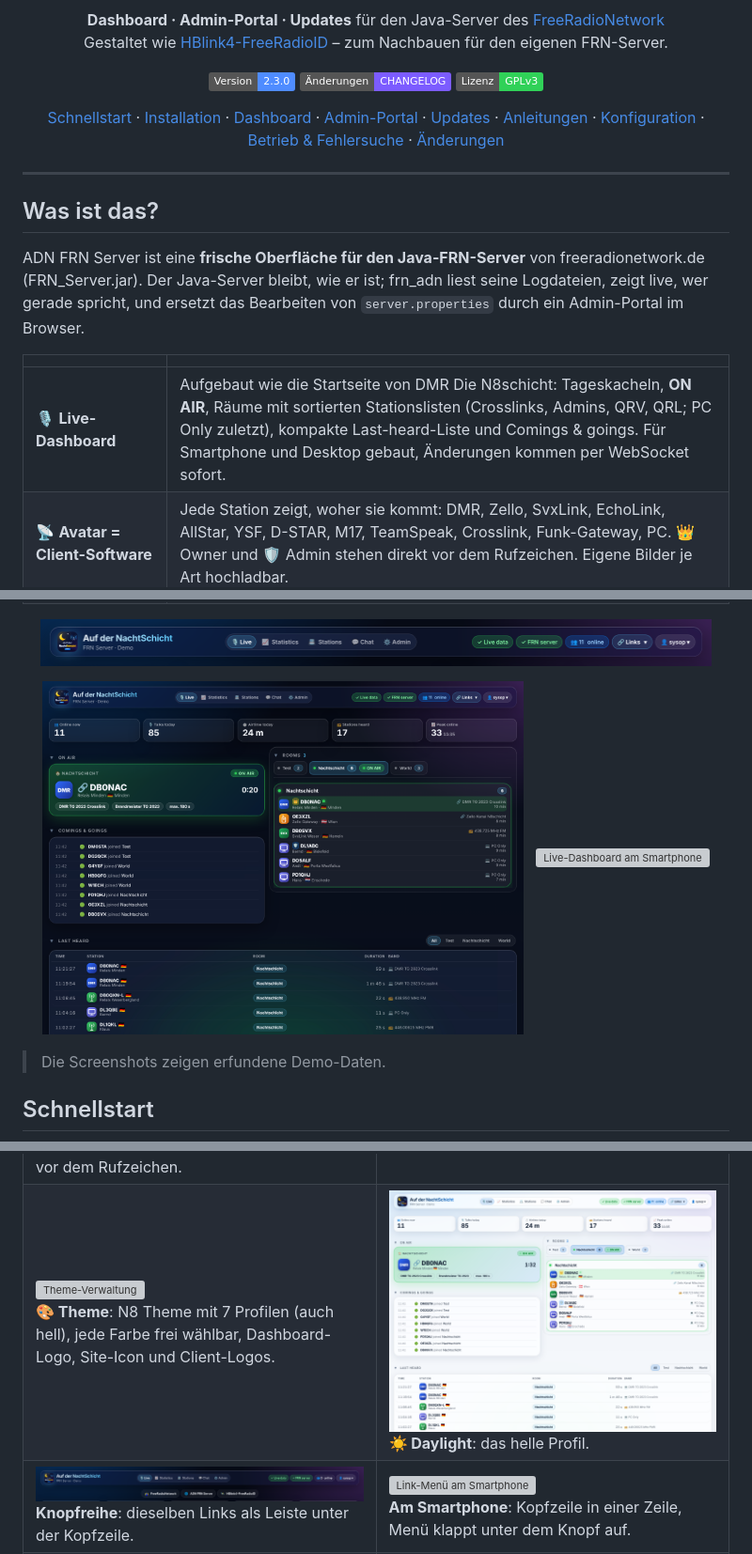
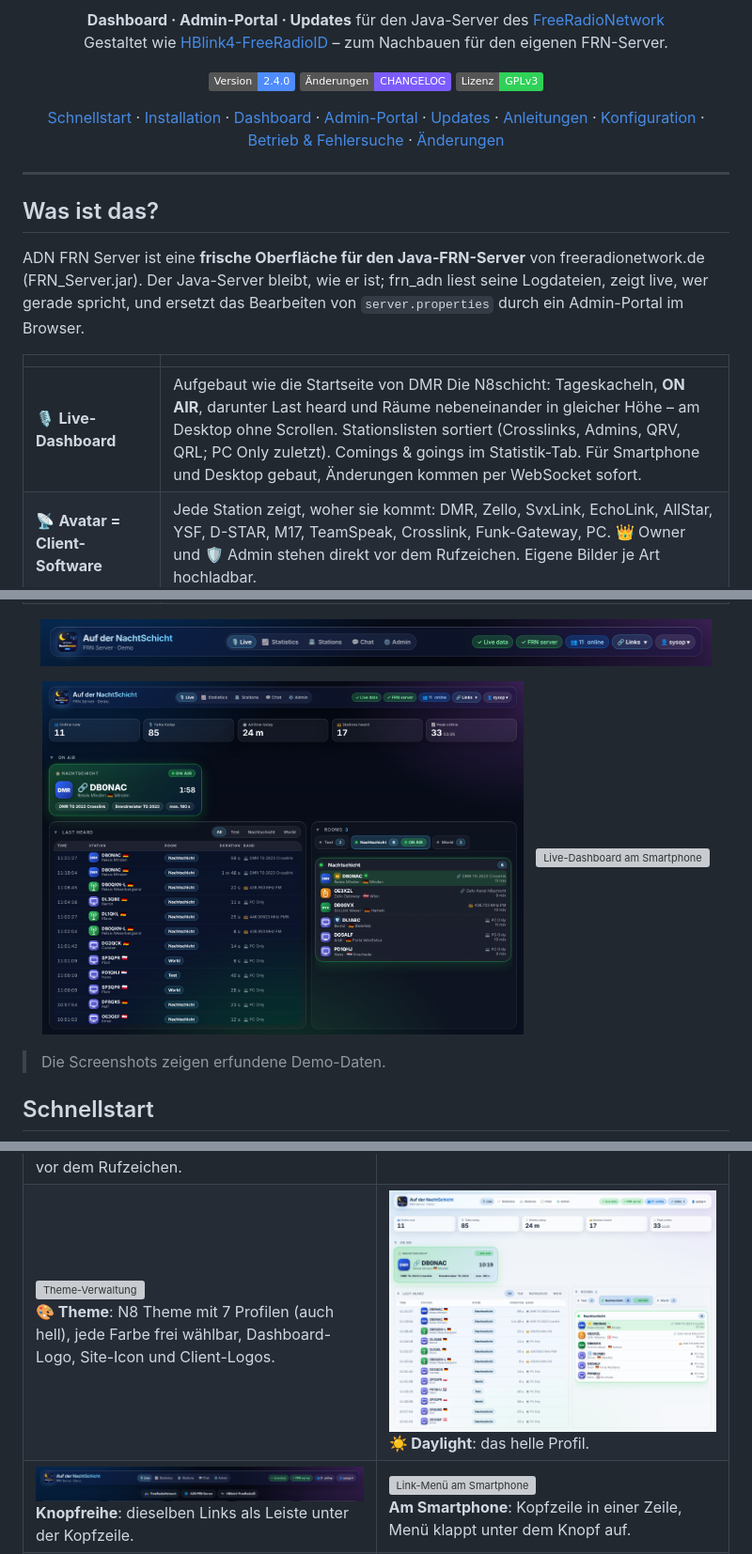
Before and after one commit to dhartmann1979/adn-frn-server, a Markdown page: readme.md, 3 parts joined by grey strips. Shown at 94% size. GitHub-like rendering; pictures changed too: docs/images/live.png, docs/images/theme-daylight.png; badges without logos; grey boxes are pictures that could not be loaded.

```diff
--- a/readme.md
+++ b/readme.md
@@ -8,7 +8,7 @@
 </p>
 
 <p align="center">
-  <a href="CHANGELOG.md"><img alt="Version" src="https://img.shields.io/badge/Version-2.3.0-4f8cff"></a>
+  <a href="CHANGELOG.md"><img alt="Version" src="https://img.shields.io/badge/Version-2.4.0-4f8cff"></a>
   <a href="CHANGELOG.md"><img alt="Änderungen" src="https://img.shields.io/badge/Änderungen-CHANGELOG-7c5cff"></a>
   <a href="LICENSE"><img alt="Lizenz" src="https://img.shields.io/badge/Lizenz-GPLv3-30d158"></a>
 </p>
@@ -33,7 +33,7 @@ ADN FRN Server ist eine **frische Oberfläche für den Java-FRN-Server** von fre
 
 | | |
 |---|---|
-| 🎙️ **Live-Dashboard** | Aufgebaut wie die Startseite von DMR Die N8schicht: Tageskacheln, **ON AIR**, Räume mit sortierten Stationslisten (Crosslinks, Admins, QRV, QRL; PC Only zuletzt), kompakte Last-heard-Liste und Comings & goings. Für Smartphone und Desktop gebaut, Änderungen kommen per WebSocket sofort. |
+| 🎙️ **Live-Dashboard** | Aufgebaut wie die Startseite von DMR Die N8schicht: Tageskacheln, **ON AIR**, darunter Last heard und Räume nebeneinander in gleicher Höhe – am Desktop ohne Scrollen. Stationslisten sortiert (Crosslinks, Admins, QRV, QRL; PC Only zuletzt). Comings & goings im Statistik-Tab. Für Smartphone und Desktop gebaut, Änderungen kommen per WebSocket sofort. |
 | 📡 **Avatar = Client-Software** | Jede Station zeigt, woher sie kommt: DMR, Zello, SvxLink, EchoLink, AllStar, YSF, D-STAR, M17, TeamSpeak, Crosslink, Funk-Gateway, PC. 👑 Owner und 🛡️ Admin stehen direkt vor dem Rufzeichen. Eigene Bilder je Art hochladbar. |
 | 📈 **Statistik** | Sprechzeit und Durchgänge je Raum und Station, heute bis ein Jahr, Aktivität nach Wochentag und Uhrzeit, Spitzenwert der Stationen online. |
 | 📇 **Stationen** | Alle gehörten Stationen mit Suche, Avatar, Land und Ort; Detailansicht je Station. |
```
Also changed, not shown: CHANGELOG.md (+11 -0 lines), docs/de/dashboard.md (+18 -9 lines), docs/images/live-public.png, docs/images/stats-feed.png (added), 5 other files.
